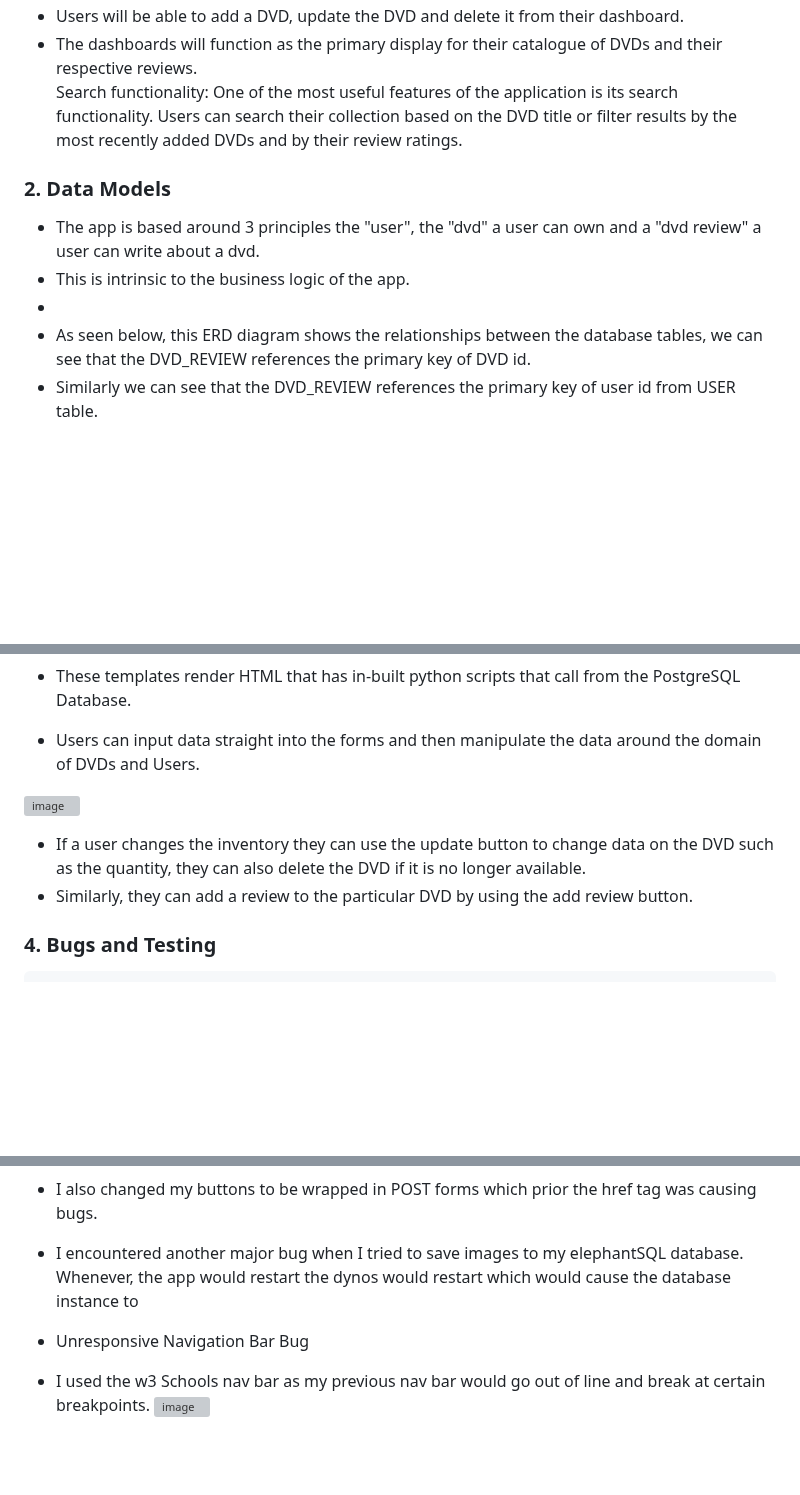
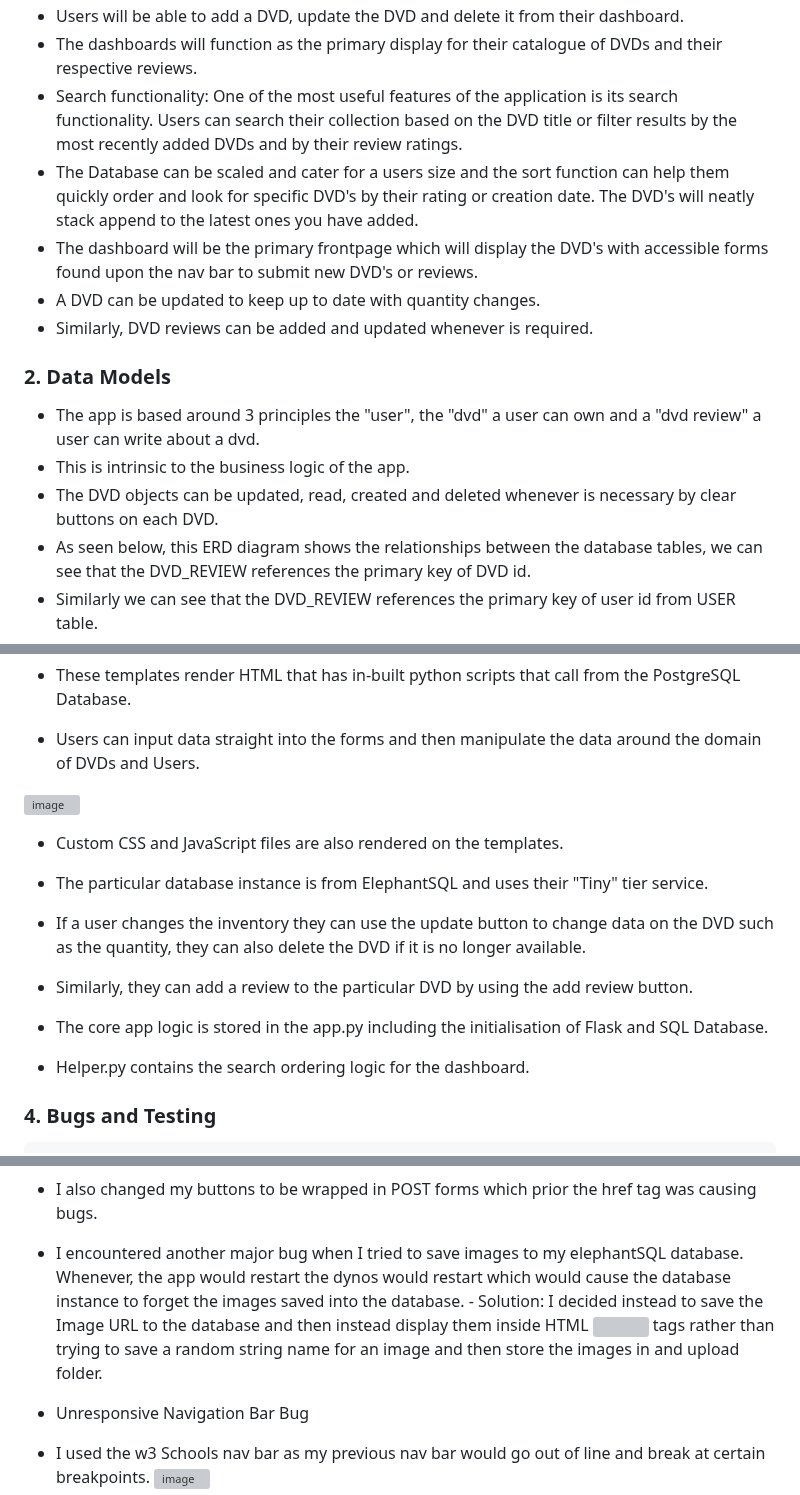
Before and after one commit to JackAlexanderClark/Ultimate-Movie-Vendor, a Markdown page: readme.md, 3 parts joined by grey strips. Rendered like a GitHub page; blank space fills up the shorter version; grey boxes are pictures that could not be loaded.

```diff
--- a/readme.md
+++ b/readme.md
@@ -11,8 +11,12 @@
 <li>The purpose of this project is to create an application that allows users to enter their own dvds details.</li>
 <li>Users will be able to add a DVD, update the DVD and delete it from their dashboard.</li>
 <li>The dashboards will function as the primary display for their catalogue of DVDs and their respective reviews.</li>
-Search functionality:
-One of the most useful features of the application is its search functionality. Users can search their collection based on the DVD title or filter results by the most recently added DVDs and by their review ratings.
+<li>Search functionality:
+One of the most useful features of the application is its search functionality. Users can search their collection based on the DVD title or filter results by the most recently added DVDs and by their review ratings.</li>
+<li>The Database can be scaled and cater for a users size and the sort function can help them quickly order and look for specific DVD's by their rating or creation date. The DVD's will neatly stack append to the latest ones you have added.</li>
+<li>The dashboard will be the primary frontpage which will display the DVD's with accessible forms found upon the nav bar to submit new DVD's or reviews.
+<li>A DVD can be updated to keep up to date with quantity changes.</li>
+<li>Similarly, DVD reviews can be added and updated whenever is required.</li>
 </ul>
 
 
@@ -20,7 +24,7 @@ One of the most useful features of the application is its search functionality.
 <ul>
     <li>The app is based around 3 principles the "user", the "dvd" a user can own and a "dvd review" a user can write about a dvd.</li>
     <li>This is intrinsic to the business logic of the app.</li>
-    <li></li>
+    <li>The DVD objects can be updated, read, created and deleted whenever is necessary by clear buttons on each DVD.</li>
     <li>As seen below, this ERD diagram shows the relationships between the database tables, we can see that the DVD_REVIEW references the primary key of DVD id.</li>
     <li>Similarly we can see that the DVD_REVIEW references the primary key of user id from USER table.</li>
 
@@ -58,8 +60,15 @@ One of the most useful features of the application is its search functionality.
 
 ![image](https://user-images.githubusercontent.com/97599832/228033308-b57220f2-1862-490d-aeef-518e8aaa47c2.png)
 
+- Custom CSS and JavaScript files are also rendered on the templates.
+- The particular database instance is from ElephantSQL and uses their "Tiny" tier service.
+
 - If a user changes the inventory they can use the update button to change data on the DVD such as the quantity, they can also delete the DVD if it is no longer available.
 - Similarly, they can add a review to the particular DVD by using the add review button.
+
+- The core app logic is stored in the app.py including the initialisation of Flask and SQL Database.
+
+- Helper.py contains the search ordering logic for the dashboard.
 
 
 <h3>4. Bugs and Testing</h3>
@@ -82,7 +91,8 @@ One of the most useful features of the application is its search functionality.
 
    - I also changed my buttons to be wrapped in POST forms which prior the href tag was causing bugs.
 
-   - I encountered another major bug when I tried to save images to my elephantSQL database. Whenever, the app would restart the dynos would restart which would cause the database instance to
+   - I encountered another major bug when I tried to save images to my elephantSQL database. Whenever, the app would restart the dynos would restart which would cause the database instance to forget the images saved into the database.
+    - Solution: I decided instead to save the Image URL to the database and then instead display them inside HTML <img> tags rather than trying to save a random string name for an image and then store the images in and upload folder.
 
    - Unresponsive Navigation Bar Bug
    - I used the w3 Schools nav bar as my previous nav bar would go out of line and break at certain breakpoints.
```
Also changed, not shown: other parts of readme.md (+3 -2 lines).
